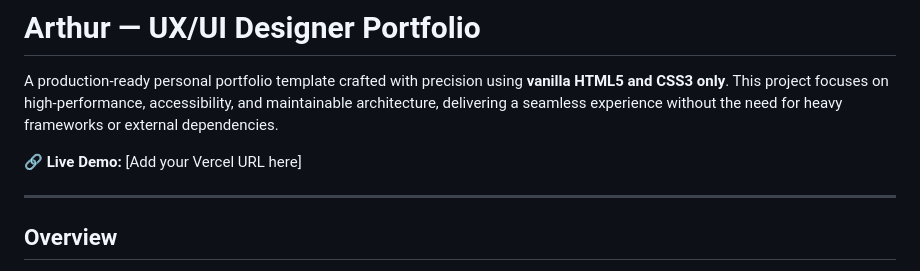
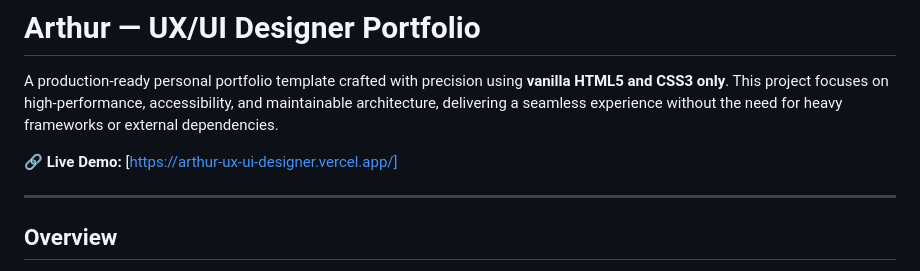
Before and after one commit to ahmedhassan0101/Arthur-UX-UI-Designer, a Markdown page: README.md, the part around the change. Rendered like a GitHub page.

Commit message:
Update live demo link in README

```diff
--- a/README.md
+++ b/README.md
@@ -2,7 +2,7 @@
 
 A production-ready personal portfolio template crafted with precision using **vanilla HTML5 and CSS3 only**. This project focuses on high-performance, accessibility, and maintainable architecture, delivering a seamless experience without the need for heavy frameworks or external dependencies.
 
-🔗 **Live Demo:** [Add your Vercel URL here]
+🔗 **Live Demo:** [https://arthur-ux-ui-designer.vercel.app/]
 
 ---
 
```
